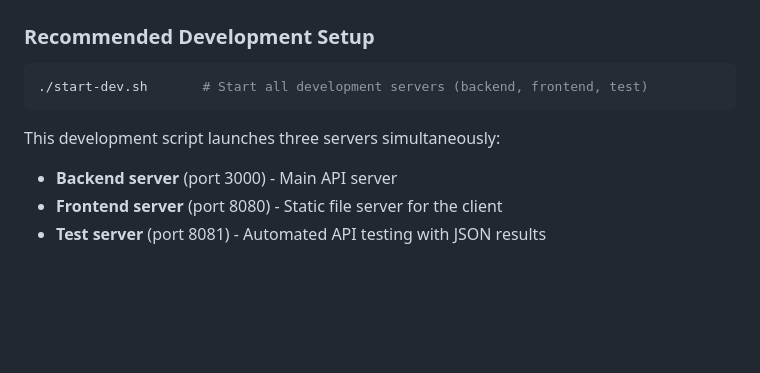
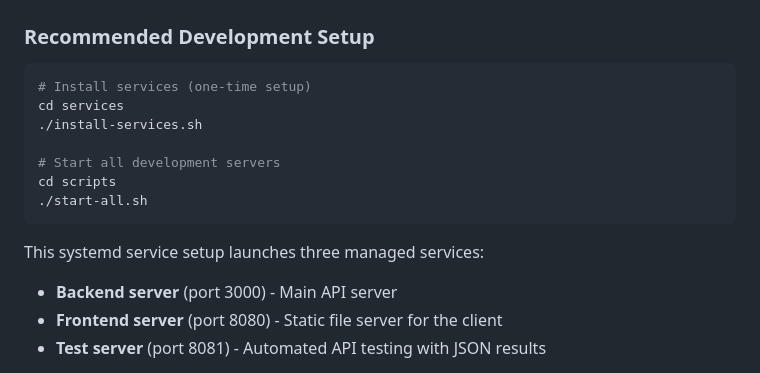
Before and after one commit to davidofmorris/knowable, a Markdown page: CLAUDE.md, the part around the change. GitHub-like rendering; blank space fills up the shorter version.

Commit message:
Update CLAUDE.md to reference systemd services instead of start-dev.sh
🤖 Generated with [Claude Code](https://claude.ai/code)

Co-Authored-By: Claude <noreply@anthropic.com>

````diff
--- a/CLAUDE.md
+++ b/CLAUDE.md
@@ -32,10 +32,16 @@ Knowable is a knowledge graph explorer built with a split-stack architecture:
 
 ### Recommended Development Setup
 ```bash
-./start-dev.sh       # Start all development servers (backend, frontend, test)
+# Install services (one-time setup)
+cd services
+./install-services.sh
+
+# Start all development servers
+cd scripts
+./start-all.sh
 ```
 
-This development script launches three servers simultaneously:
+This systemd service setup launches three managed services:
 - **Backend server** (port 3000) - Main API server
 - **Frontend server** (port 8080) - Static file server for the client
 - **Test server** (port 8081) - Automated API testing with JSON results
````
